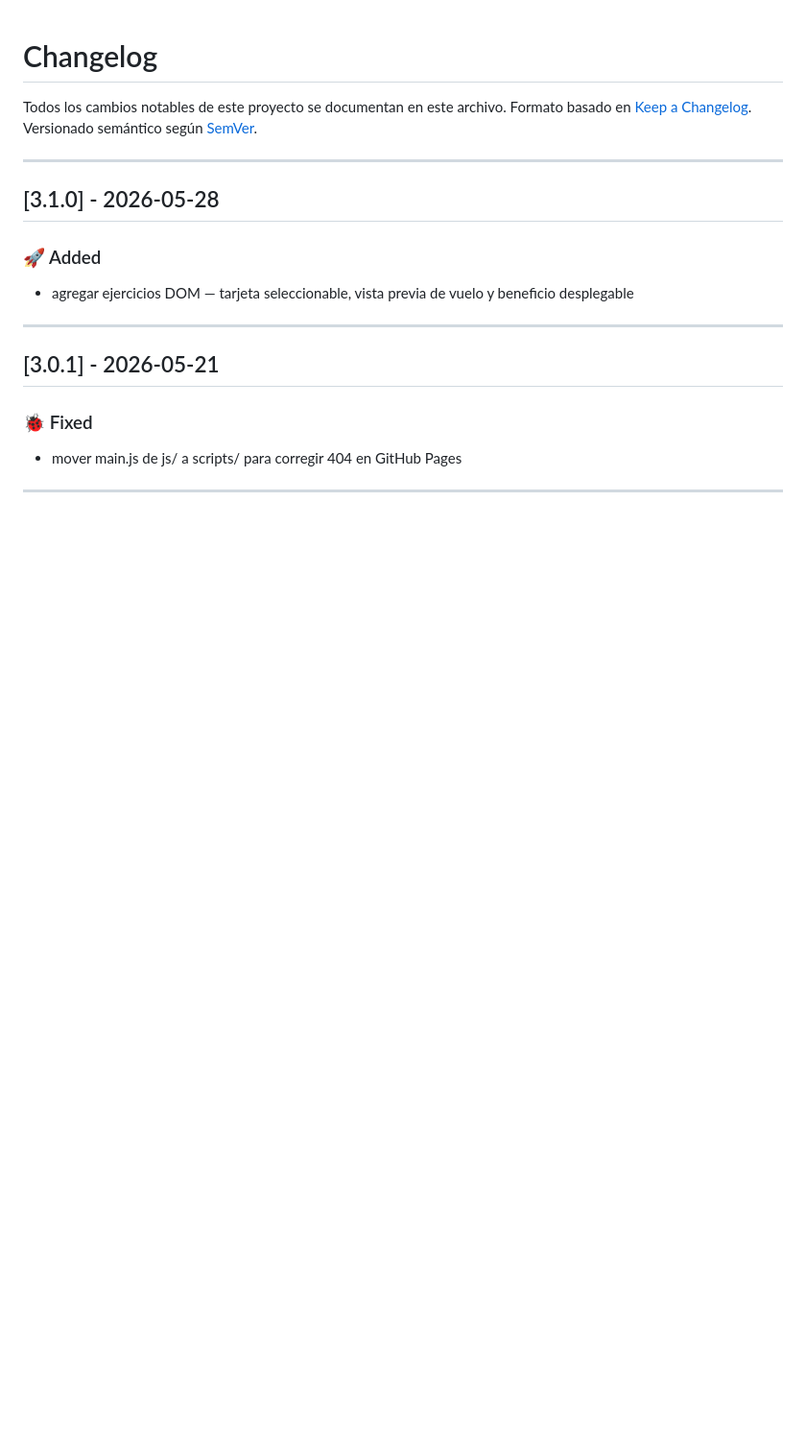
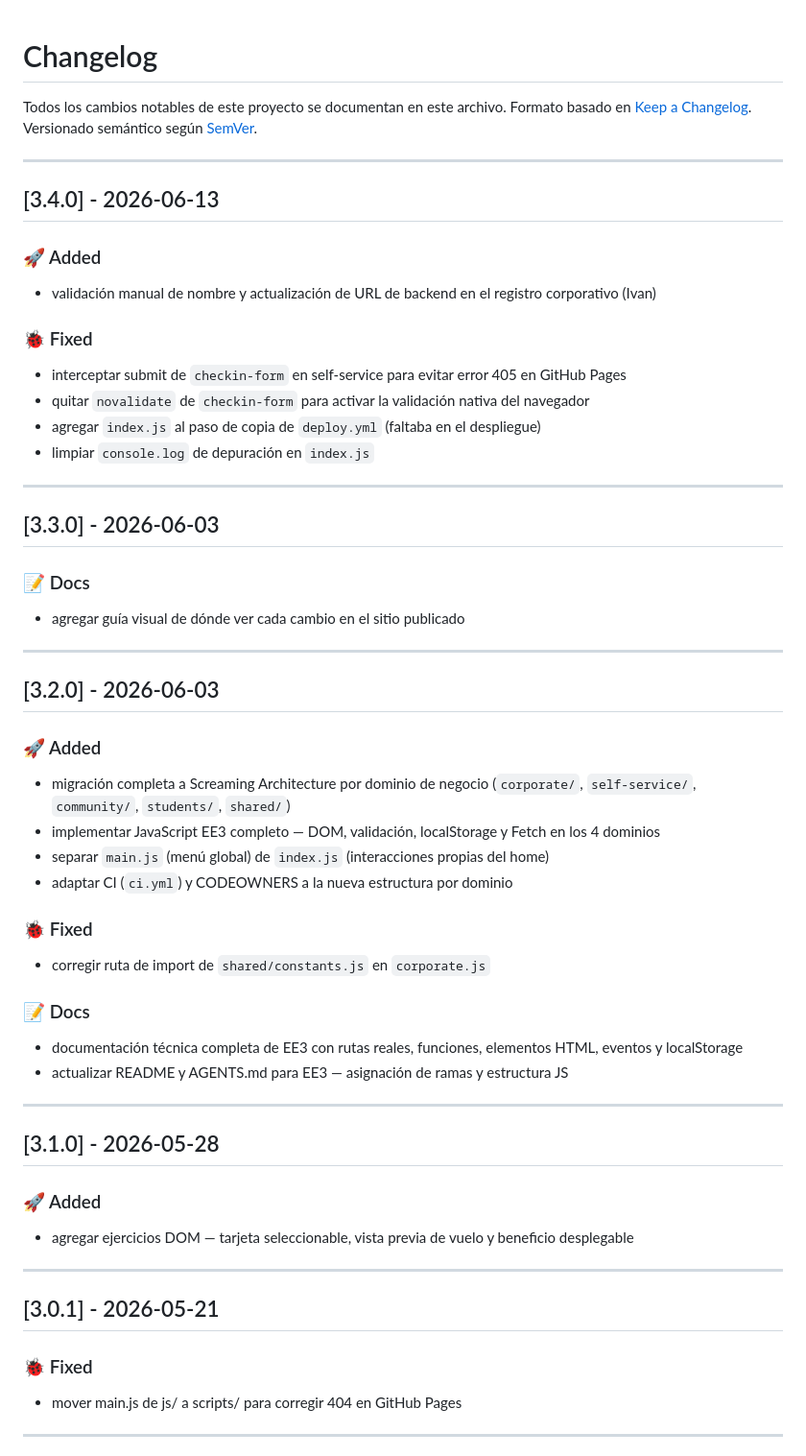
Before and after one commit to ucal-systems-engineering-1st/yunnan-lucky-air, a Markdown page: CHANGELOG.md, the part around the change. Shown at 96% size. GitHub-like rendering; blank space fills up the shorter version.

Commit message:
docs(changelog): completar entradas 3.2.0, 3.3.0 y 3.4.0
Faltaban las entradas de los tags ya publicados. Se agregan agrupando los commits reales de cada rango (migracion a screaming architecture, JS de EE3, fixes de self-service y deploy.yml).

```diff
--- a/CHANGELOG.md
+++ b/CHANGELOG.md
@@ -3,6 +3,49 @@
 Todos los cambios notables de este proyecto se documentan en este archivo.
 Formato basado en [Keep a Changelog](https://keepachangelog.com/en/1.0.0/).
 Versionado semántico según [SemVer](https://semver.org/).
+
+---
+
+## [3.4.0] - 2026-06-13
+
+### 🚀 Added
+
+- validación manual de nombre y actualización de URL de backend en el registro corporativo (Ivan)
+
+### 🐞 Fixed
+
+- interceptar submit de `checkin-form` en self-service para evitar error 405 en GitHub Pages
+- quitar `novalidate` de `checkin-form` para activar la validación nativa del navegador
+- agregar `index.js` al paso de copia de `deploy.yml` (faltaba en el despliegue)
+- limpiar `console.log` de depuración en `index.js`
+
+---
+
+## [3.3.0] - 2026-06-03
+
+### 📝 Docs
+
+- agregar guía visual de dónde ver cada cambio en el sitio publicado
+
+---
+
+## [3.2.0] - 2026-06-03
+
+### 🚀 Added
+
+- migración completa a Screaming Architecture por dominio de negocio (`corporate/`, `self-service/`, `community/`, `students/`, `shared/`)
+- implementar JavaScript EE3 completo — DOM, validación, localStorage y Fetch en los 4 dominios
+- separar `main.js` (menú global) de `index.js` (interacciones propias del home)
+- adaptar CI (`ci.yml`) y CODEOWNERS a la nueva estructura por dominio
+
+### 🐞 Fixed
+
+- corregir ruta de import de `shared/constants.js` en `corporate.js`
+
+### 📝 Docs
+
+- documentación técnica completa de EE3 con rutas reales, funciones, elementos HTML, eventos y localStorage
+- actualizar README y AGENTS.md para EE3 — asignación de ramas y estructura JS
 
 ---
 
```
